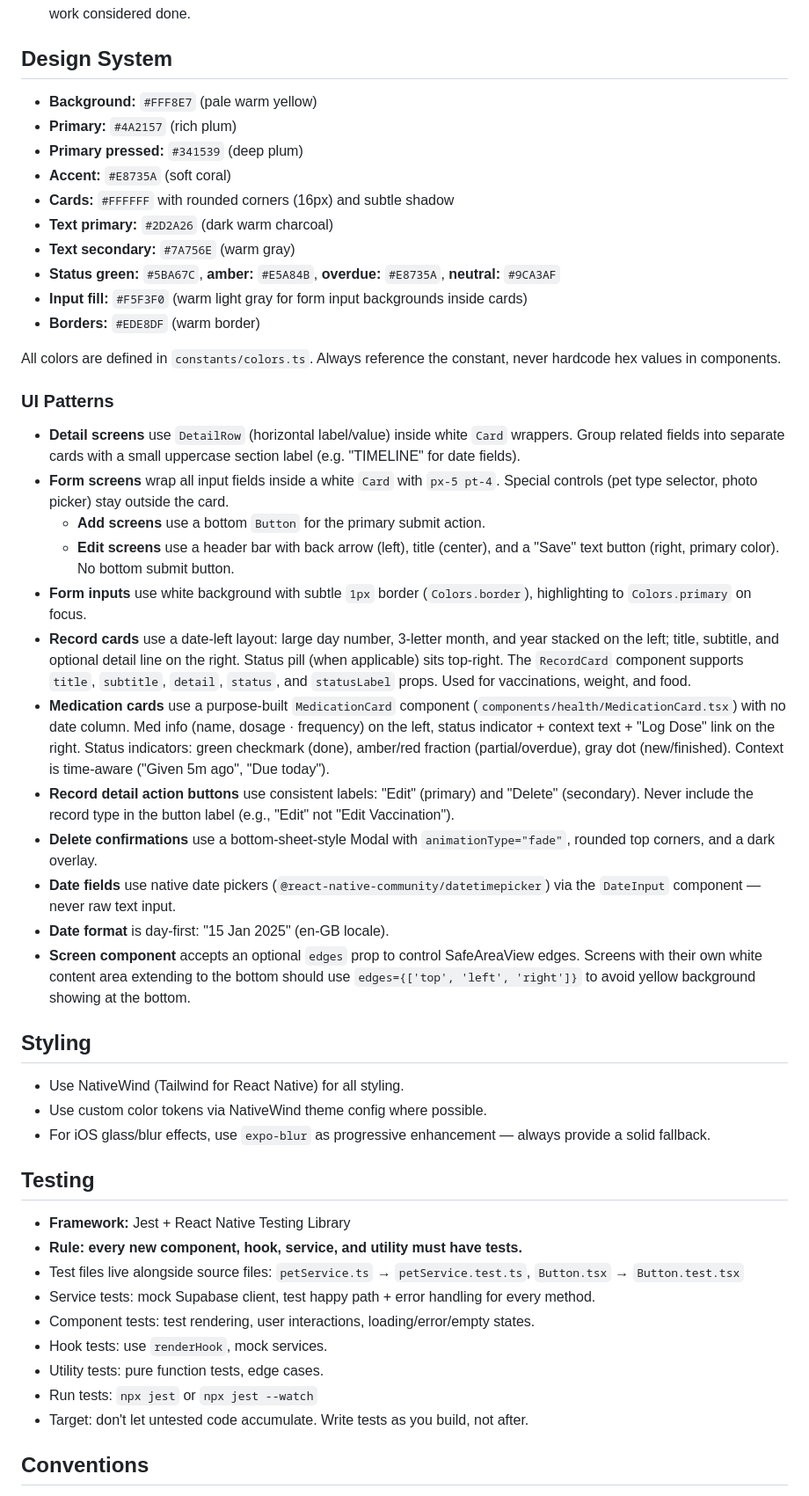
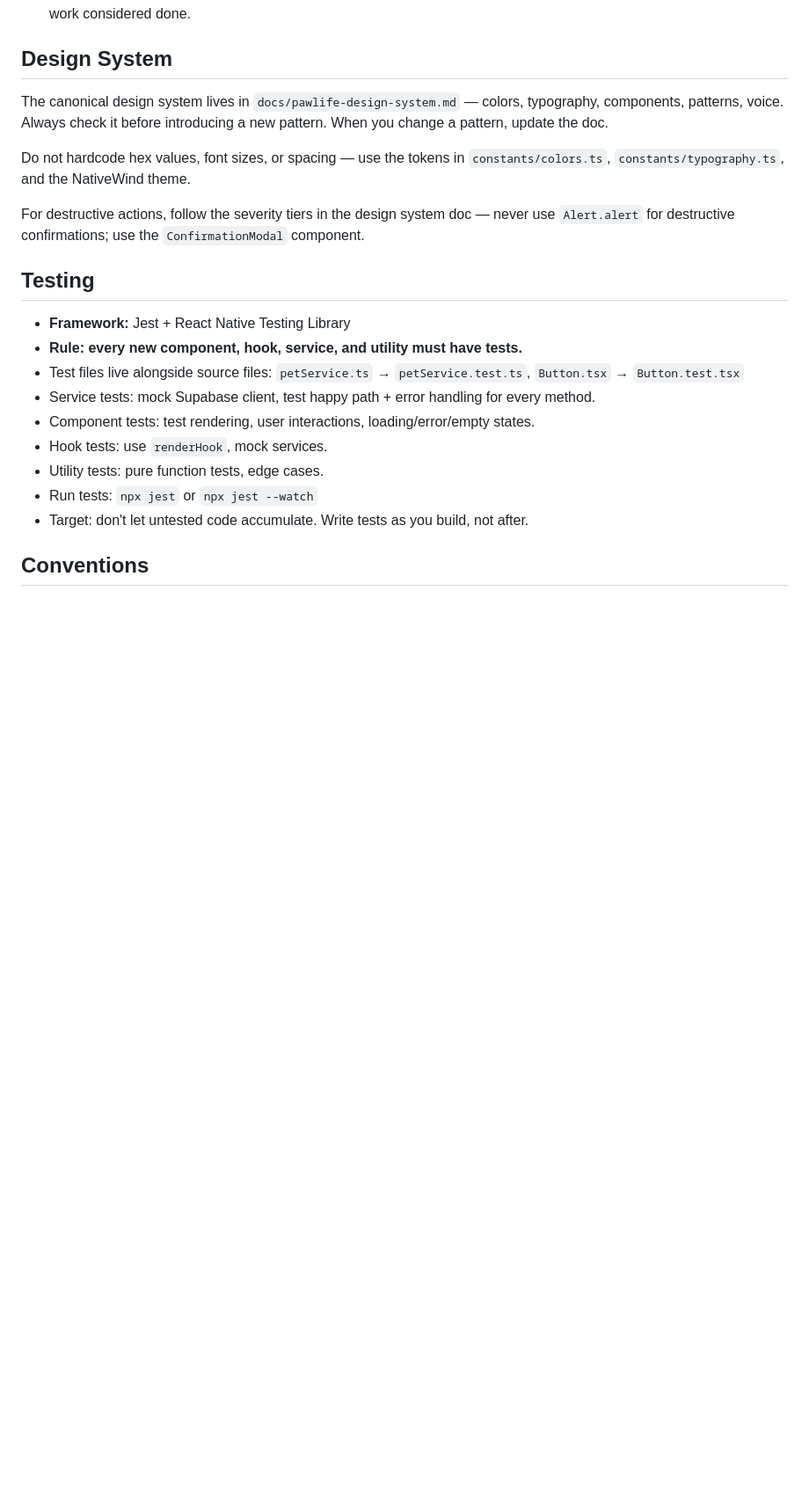
Before and after one commit to jackosaurus/pawlife, a Markdown page: CLAUDE.md, the part around one of its changes. Shown at 88% size. Drawn GitHub-style; blank space fills up the shorter version.

Commit message:
Trim CLAUDE.md design system block to canonical doc pointer
Catches the leftover working-tree changes from the design system
consolidation thread: CLAUDE.md inline design block now points at
docs/pawlife-design-system.md, and pawlife-screen-inventory.md
gets its deprecation banner.

Co-Authored-By: Claude Opus 4.7 (1M context) <noreply@anthropic.com>

```diff
--- a/CLAUDE.md
+++ b/CLAUDE.md
@@ -45,39 +45,11 @@ utils/                  # Pure utility functions
 
 ## Design System
 
-- **Background:** `#FFF8E7` (pale warm yellow)
-- **Primary:** `#4A2157` (rich plum)
-- **Primary pressed:** `#341539` (deep plum)
-- **Accent:** `#E8735A` (soft coral)
-- **Cards:** `#FFFFFF` with rounded corners (16px) and subtle shadow
-- **Text primary:** `#2D2A26` (dark warm charcoal)
-- **Text secondary:** `#7A756E` (warm gray)
-- **Status green:** `#5BA67C`, **amber:** `#E5A84B`, **overdue:** `#E8735A`, **neutral:** `#9CA3AF`
-- **Input fill:** `#F5F3F0` (warm light gray for form input backgrounds inside cards)
-- **Borders:** `#EDE8DF` (warm border)
+The canonical design system lives in `docs/pawlife-design-system.md` — colors, typography, components, patterns, voice. Always check it before introducing a new pattern. When you change a pattern, update the doc.
 
-All colors are defined in `constants/colors.ts`. Always reference the constant, never hardcode hex values in components.
+Do not hardcode hex values, font sizes, or spacing — use the tokens in `constants/colors.ts`, `constants/typography.ts`, and the NativeWind theme.
 
-### UI Patterns
-
-- **Detail screens** use `DetailRow` (horizontal label/value) inside white `Card` wrappers. Group related fields into separate cards with a small uppercase section label (e.g. "TIMELINE" for date fields).
-- **Form screens** wrap all input fields inside a white `Card` with `px-5 pt-4`. Special controls (pet type selector, photo picker) stay outside the card.
-  - **Add screens** use a bottom `Button` for the primary submit action.
-  - **Edit screens** use a header bar with back arrow (left), title (center), and a "Save" text button (right, primary color). No bottom submit button.
-- **Form inputs** use white background with subtle `1px` border (`Colors.border`), highlighting to `Colors.primary` on focus.
-- **Record cards** use a date-left layout: large day number, 3-letter month, and year stacked on the left; title, subtitle, and optional detail line on the right. Status pill (when applicable) sits top-right. The `RecordCard` component supports `title`, `subtitle`, `detail`, `status`, and `statusLabel` props. Used for vaccinations, weight, and food.
-- **Medication cards** use a purpose-built `MedicationCard` component (`components/health/MedicationCard.tsx`) with no date column. Med info (name, dosage · frequency) on the left, status indicator + context text + "Log Dose" link on the right. Status indicators: green checkmark (done), amber/red fraction (partial/overdue), gray dot (new/finished). Context is time-aware ("Given 5m ago", "Due today").
-- **Record detail action buttons** use consistent labels: "Edit" (primary) and "Delete" (secondary). Never include the record type in the button label (e.g., "Edit" not "Edit Vaccination").
-- **Delete confirmations** use a bottom-sheet-style Modal with `animationType="fade"`, rounded top corners, and a dark overlay.
-- **Date fields** use native date pickers (`@react-native-community/datetimepicker`) via the `DateInput` component — never raw text input.
-- **Date format** is day-first: "15 Jan 2025" (en-GB locale).
-- **Screen component** accepts an optional `edges` prop to control SafeAreaView edges. Screens with their own white content area extending to the bottom should use `edges={['top', 'left', 'right']}` to avoid yellow background showing at the bottom.
-
-## Styling
-
-- Use NativeWind (Tailwind for React Native) for all styling.
-- Use custom color tokens via NativeWind theme config where possible.
-- For iOS glass/blur effects, use `expo-blur` as progressive enhancement — always provide a solid fallback.
+For destructive actions, follow the severity tiers in the design system doc — never use `Alert.alert` for destructive confirmations; use the `ConfirmationModal` component.
 
 ## Testing
 
```
Also changed, not shown: other parts of CLAUDE.md (+2 -1 lines), docs/pawlife-screen-inventory.md (+2 -0 lines).
